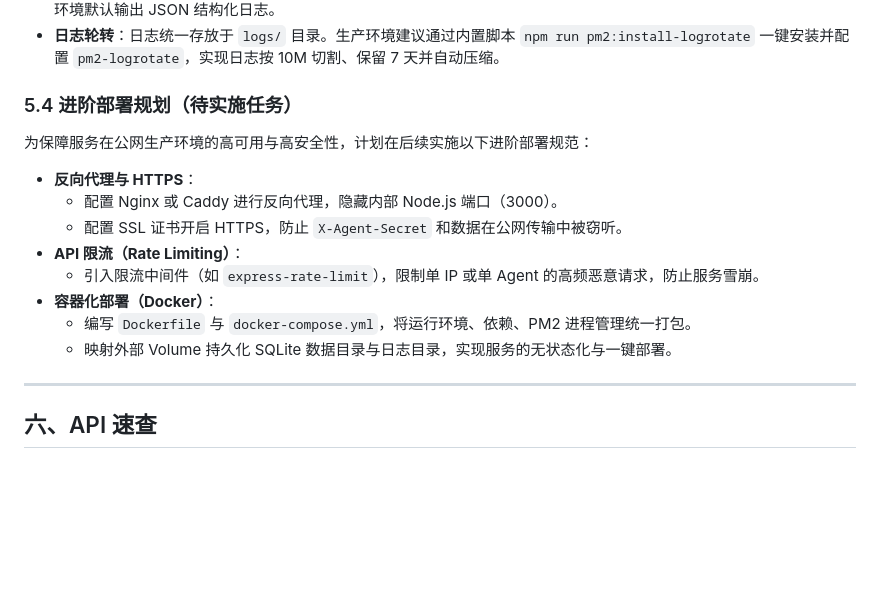
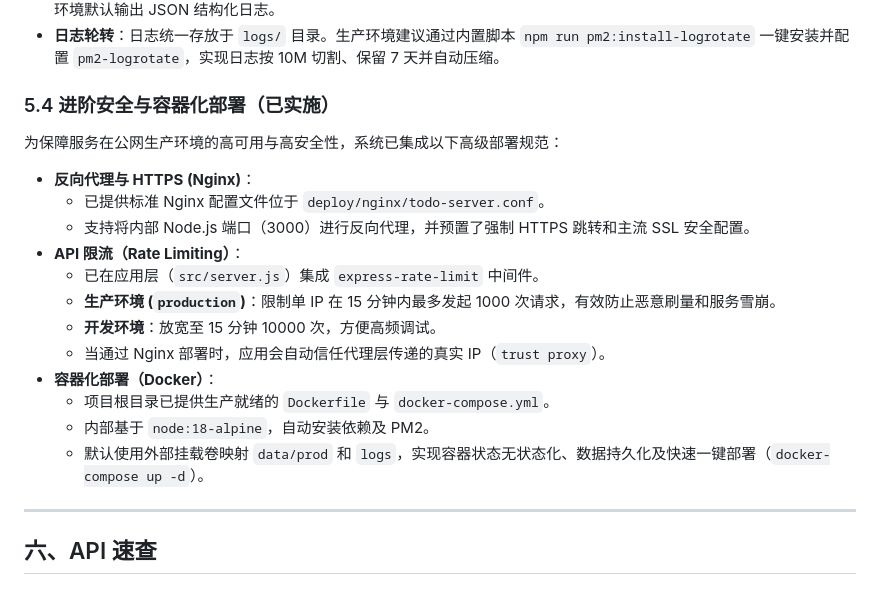
Before and after one commit to Walter1218/TODO_Server, a Markdown page: PROJECT_DOCUMENTATION.md, the part around the change. Rendered like a GitHub page; blank space fills up the shorter version.

Commit message:
docs: update deployment section with implemented advanced configs

```diff
--- a/PROJECT_DOCUMENTATION.md
+++ b/PROJECT_DOCUMENTATION.md
@@ -322,18 +322,22 @@ POST /api/agents/:id/focus/auto
 - **结构化日志系统**：已全局引入 `pino` 替代 `console.log`。开发环境使用 `pino-pretty` 提供易读的彩色终端输出；生产环境默认输出 JSON 结构化日志。
 - **日志轮转**：日志统一存放于 `logs/` 目录。生产环境建议通过内置脚本 `npm run pm2:install-logrotate` 一键安装并配置 `pm2-logrotate`，实现日志按 10M 切割、保留 7 天并自动压缩。
 
-### 5.4 进阶部署规划（待实施任务）
+### 5.4 进阶安全与容器化部署（已实施）
 
-为保障服务在公网生产环境的高可用与高安全性，计划在后续实施以下进阶部署规范：
+为保障服务在公网生产环境的高可用与高安全性，系统已集成以下高级部署规范：
 
-- **反向代理与 HTTPS**：
-  - 配置 Nginx 或 Caddy 进行反向代理，隐藏内部 Node.js 端口（3000）。
-  - 配置 SSL 证书开启 HTTPS，防止 `X-Agent-Secret` 和数据在公网传输中被窃听。
+- **反向代理与 HTTPS (Nginx)**：
+  - 已提供标准 Nginx 配置文件位于 `deploy/nginx/todo-server.conf`。
+  - 支持将内部 Node.js 端口（3000）进行反向代理，并预置了强制 HTTPS 跳转和主流 SSL 安全配置。
 - **API 限流（Rate Limiting）**：
-  - 引入限流中间件（如 `express-rate-limit`），限制单 IP 或单 Agent 的高频恶意请求，防止服务雪崩。
+  - 已在应用层（`src/server.js`）集成 `express-rate-limit` 中间件。
+  - **生产环境 (`production`)**：限制单 IP 在 15 分钟内最多发起 1000 次请求，有效防止恶意刷量和服务雪崩。
+  - **开发环境**：放宽至 15 分钟 10000 次，方便高频调试。
+  - 当通过 Nginx 部署时，应用会自动信任代理层传递的真实 IP（`trust proxy`）。
 - **容器化部署（Docker）**：
-  - 编写 `Dockerfile` 与 `docker-compose.yml`，将运行环境、依赖、PM2 进程管理统一打包。
-  - 映射外部 Volume 持久化 SQLite 数据目录与日志目录，实现服务的无状态化与一键部署。
+  - 项目根目录已提供生产就绪的 `Dockerfile` 与 `docker-compose.yml`。
+  - 内部基于 `node:18-alpine`，自动安装依赖及 PM2。
+  - 默认使用外部挂载卷映射 `data/prod` 和 `logs`，实现容器状态无状态化、数据持久化及快速一键部署（`docker-compose up -d`）。
 
 ---
 
```
